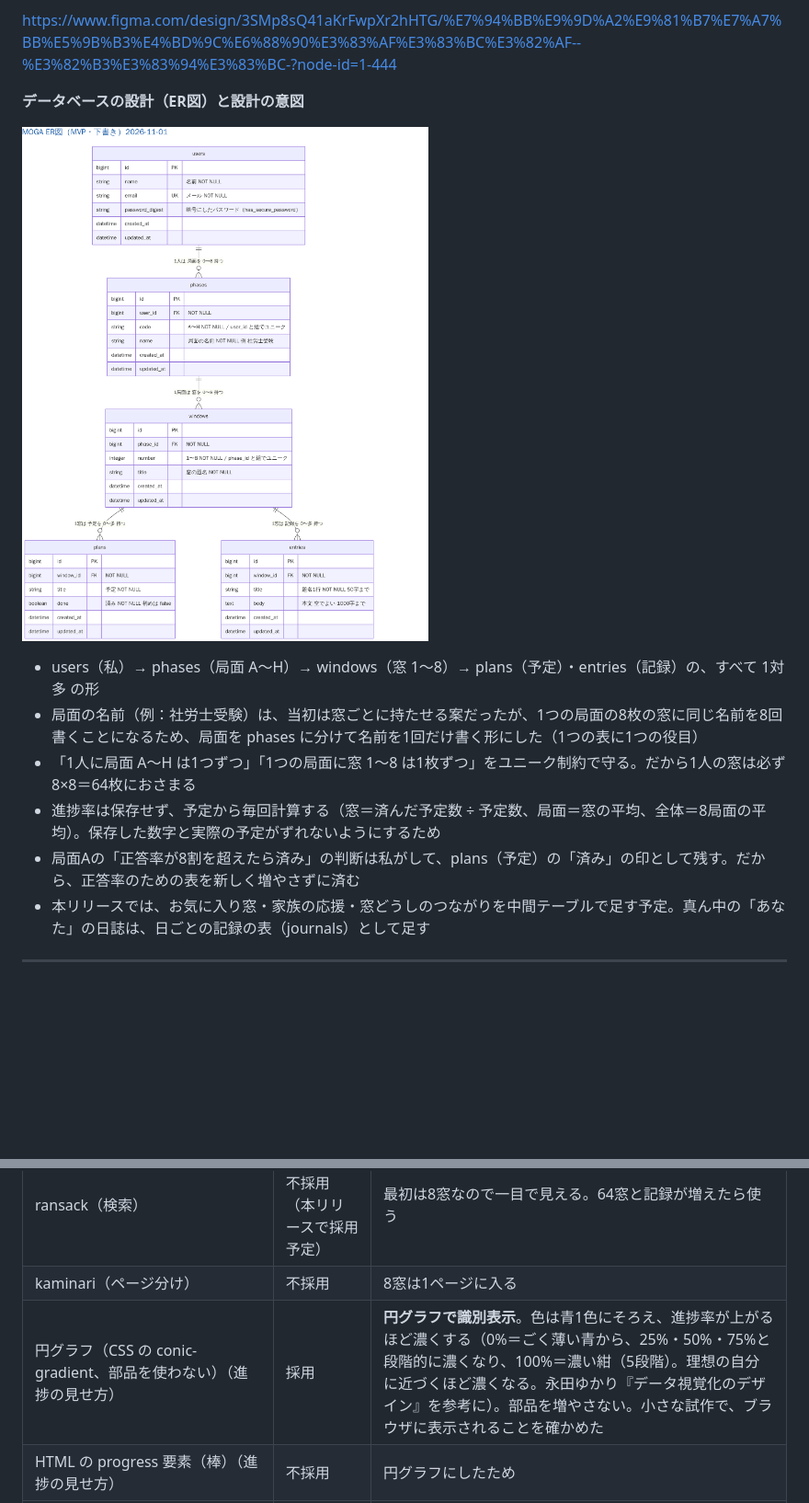
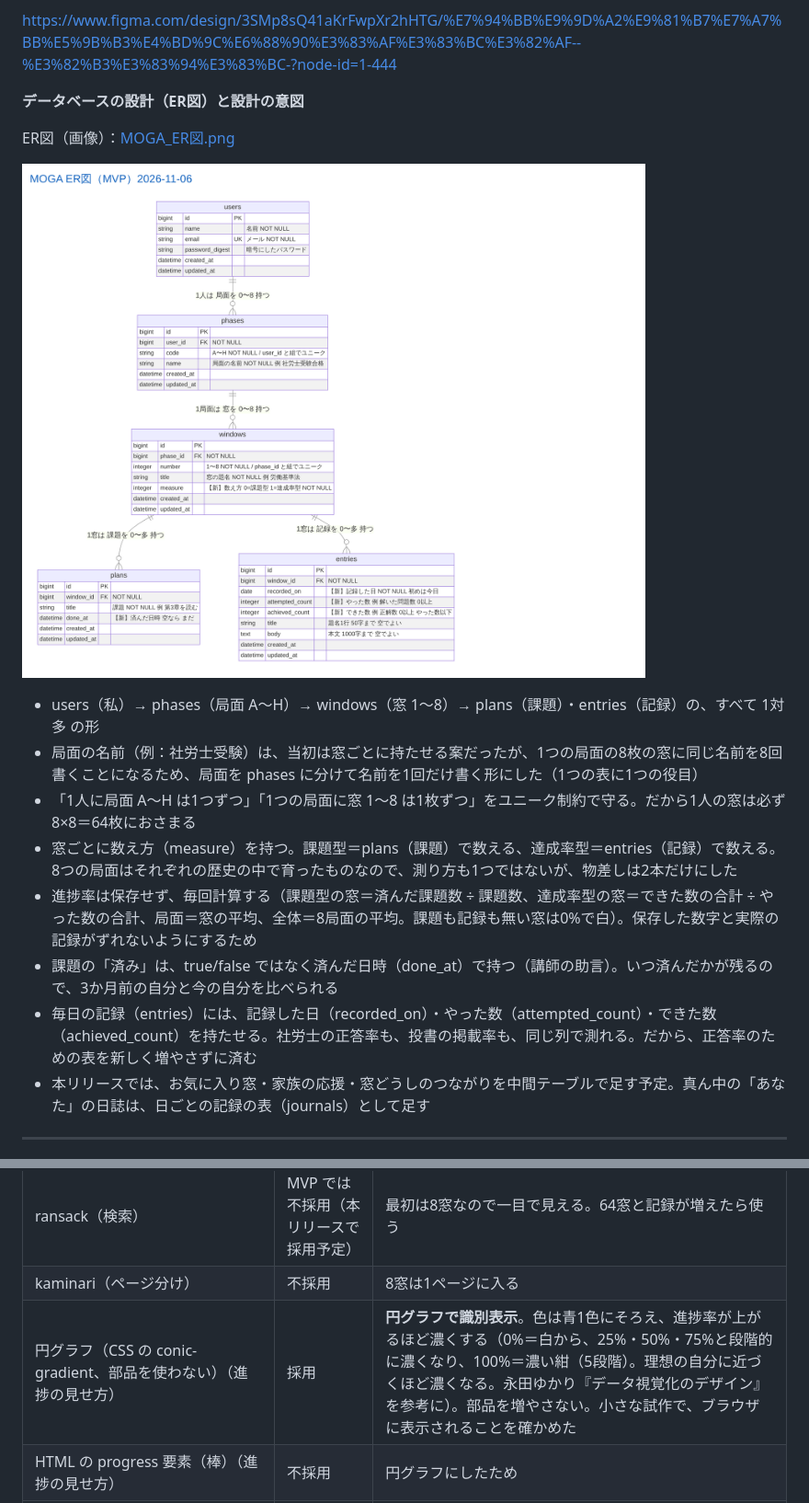
Before and after one commit to yoshiaki-ogita/moga, a Markdown page: README.md, 2 parts joined by grey strips. Shown at 92% size. Rendered like a GitHub page; pictures changed too: MOGA_ER図.png (added), MOGA_ER図_下書き.png (deleted); blank space fills up the shorter version.

```diff
--- a/README.md
+++ b/README.md
@@ -232,13 +232,17 @@ https://www.figma.com/design/3SMp8sQ41aKrFwpXr2hHTG/%E7%94%BB%E9%9D%A2%E9%81%B7%
 
 **データベースの設計（ER図）と設計の意図**
 
-![MOGA ER図（MVP）](MOGA_ER図_下書き.png)
+ER図（画像）：[MOGA_ER図.png](MOGA_ER図.png)
 
-- users（私）→ phases（局面 A〜H）→ windows（窓 1〜8）→ plans（予定）・entries（記録）の、すべて 1対多 の形
+![MOGA ER図（MVP）](MOGA_ER図.png)
+
+- users（私）→ phases（局面 A〜H）→ windows（窓 1〜8）→ plans（課題）・entries（記録）の、すべて 1対多 の形
 - 局面の名前（例：社労士受験）は、当初は窓ごとに持たせる案だったが、1つの局面の8枚の窓に同じ名前を8回書くことになるため、局面を phases に分けて名前を1回だけ書く形にした（1つの表に1つの役目）
 - 「1人に局面 A〜H は1つずつ」「1つの局面に窓 1〜8 は1枚ずつ」をユニーク制約で守る。だから1人の窓は必ず 8×8＝64枚におさまる
-- 進捗率は保存せず、予定から毎回計算する（窓＝済んだ予定数 ÷ 予定数、局面＝窓の平均、全体＝8局面の平均）。保存した数字と実際の予定がずれないようにするため
-- 局面Aの「正答率が8割を超えたら済み」の判断は私がして、plans（予定）の「済み」の印として残す。だから、正答率のための表を新しく増やさずに済む
+- 窓ごとに数え方（measure）を持つ。課題型＝plans（課題）で数える、達成率型＝entries（記録）で数える。8つの局面はそれぞれの歴史の中で育ったものなので、測り方も1つではないが、物差しは2本だけにした
+- 進捗率は保存せず、毎回計算する（課題型の窓＝済んだ課題数 ÷ 課題数、達成率型の窓＝できた数の合計 ÷ やった数の合計、局面＝窓の平均、全体＝8局面の平均。課題も記録も無い窓は0%で白）。保存した数字と実際の記録がずれないようにするため
+- 課題の「済み」は、true/false ではなく済んだ日時（done_at）で持つ（講師の助言）。いつ済んだかが残るので、3か月前の自分と今の自分を比べられる
+- 毎日の記録（entries）には、記録した日（recorded_on）・やった数（attempted_count）・できた数（achieved_count）を持たせる。社労士の正答率も、投書の掲載率も、同じ列で測れる。だから、正答率のための表を新しく増やさずに済む
 - 本リリースでは、お気に入り窓・家族の応援・窓どうしのつながりを中間テーブルで足す予定。真ん中の「あなた」の日誌は、日ごとの記録の表（journals）として足す
 
 ---
@@ -255,7 +259,7 @@ https://www.figma.com/design/3SMp8sQ41aKrFwpXr2hHTG/%E7%94%BB%E9%9D%A2%E9%81%B7%
 | carrierwave（画像） | MVP では不採用（本リリースで採用予定） | MVP に写真の機能が無い。基礎①で使った経験はある |
 | ransack（検索） | MVP では不採用（本リリースで採用予定） | 最初は8窓なので一目で見える。64窓と記録が増えたら使う |
 | kaminari（ページ分け） | 不採用 | 8窓は1ページに入る |
-| 円グラフ（CSS の conic-gradient、部品を使わない）（進捗の見せ方） | 採用 | **円グラフで識別表示**。色は青1色にそろえ、進捗率が上がるほど濃くする（0%＝ごく薄い青から、25%・50%・75%と段階的に濃くなり、100%＝濃い紺（5段階）。理想の自分に近づくほど濃くなる。永田ゆかり『データ視覚化のデザイン』を参考に）。部品を増やさない。小さな試作で、ブラウザに表示されることを確かめた |
+| 円グラフ（CSS の conic-gradient、部品を使わない）（進捗の見せ方） | 採用 | **円グラフで識別表示**。色は青1色にそろえ、進捗率が上がるほど濃くする（0%＝白から、25%・50%・75%と段階的に濃くなり、100%＝濃い紺（5段階）。理想の自分に近づくほど濃くなる。永田ゆかり『データ視覚化のデザイン』を参考に）。部品を増やさない。小さな試作で、ブラウザに表示されることを確かめた |
 | HTML の progress 要素（棒）（進捗の見せ方） | 不採用 | 円グラフにしたため |
 | グラフの部品（JavaScript のライブラリ）（進捗の見せ方） | MVP では不採用 | MVP には重い。365日・月ごとのグラフを作る本リリースで検討 |
 
```
Also changed, not shown: other parts of README.md (+6 -6 lines).
